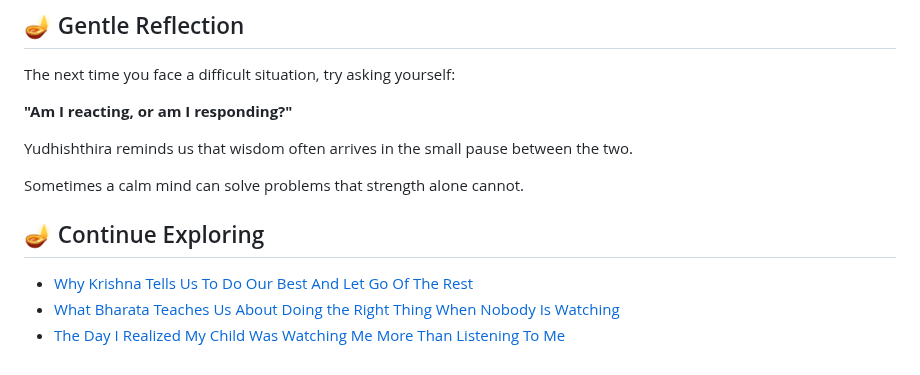
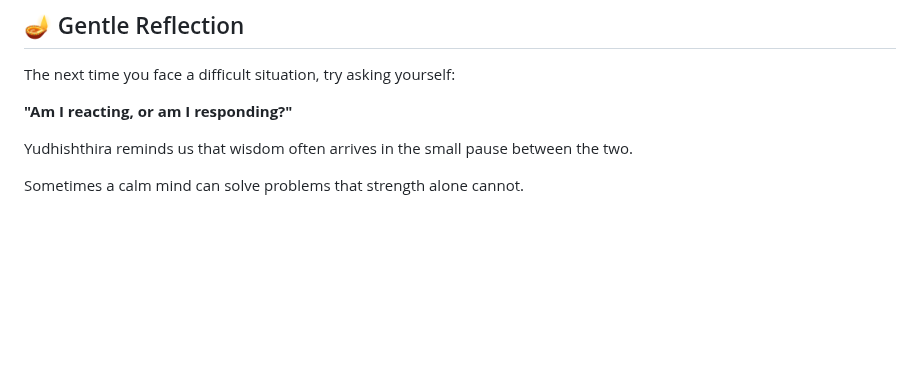
Before and after one commit to pranaliashish/jaanus-amma-thinks-site, a Markdown page: blog/what-yudhishthira-teaches-us-about-staying-calm-when-things-feel-impossible.md, the part around the change. Drawn GitHub-style; blank space fills up the shorter version.

Commit message:
Update blog/what-yudhishthira-teaches-us-about-staying-calm-when-things-feel-impossible.md (via Pages CMS)

```diff
--- a/blog/what-yudhishthira-teaches-us-about-staying-calm-when-things-feel-impossible.md
+++ b/blog/what-yudhishthira-teaches-us-about-staying-calm-when-things-feel-impossible.md
@@ -156,11 +156,3 @@ Yudhishthira reminds us that wisdom often arrives in the small pause between the
 Sometimes a calm mind can solve problems that strength alone cannot.
 
 </div>
-
-
-
- ## 🪔 Continue Exploring
-
-- [Why Krishna Tells Us To Do Our Best And Let Go Of The Rest](/blog/story.html?id=why-krishna-tells-us-to-do-our-best-and-let-go-of-the-rest)
-- [What Bharata Teaches Us About Doing the Right Thing When Nobody Is Watching](/blog/story.html?id=what-bharata-teaches-us-about-doing-the-right-thing-when-nobody-is-watching)
-- [The Day I Realized My Child Was Watching Me More Than Listening To Me](/blog/story.html?id=the-day-i-realized-my-child-was-watching-me-more-than-listening-to-me)
```
